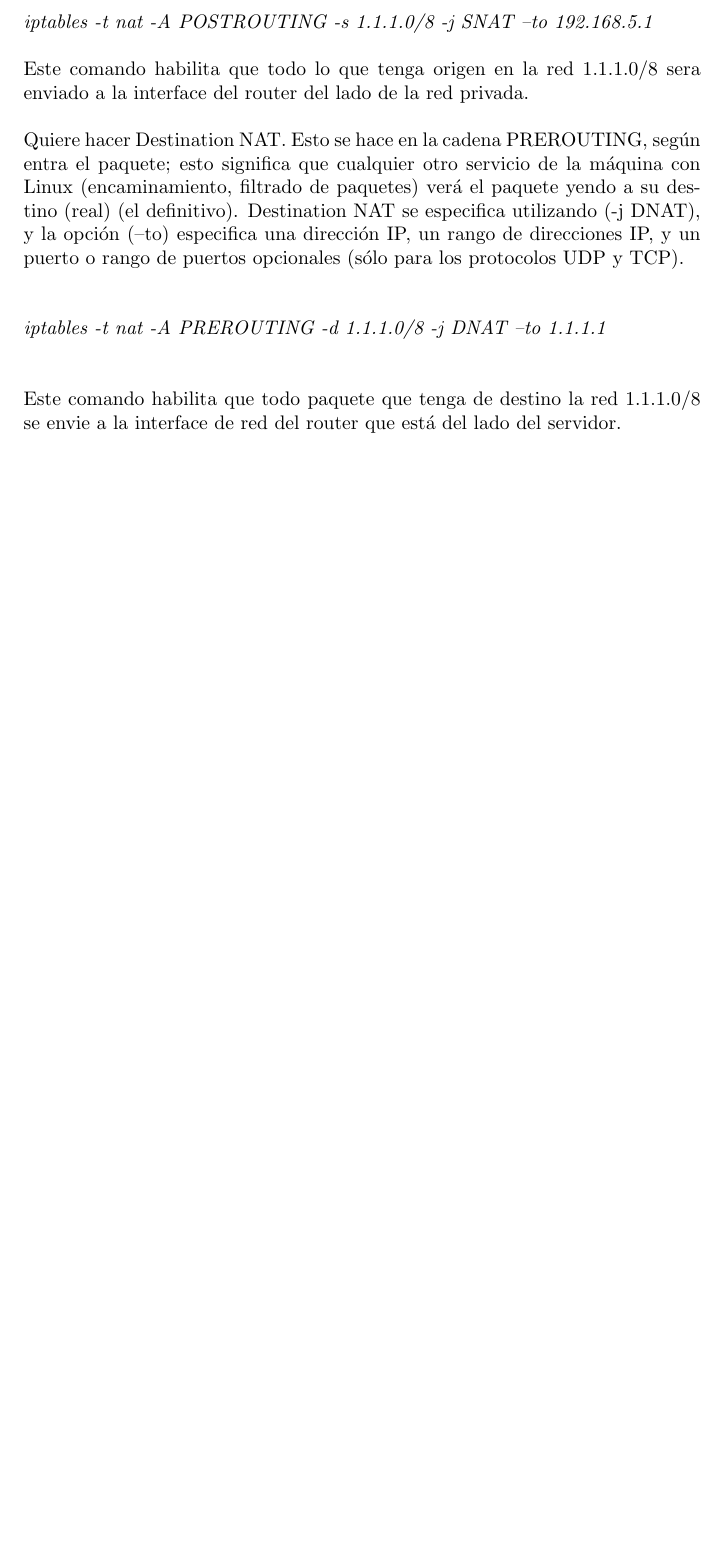
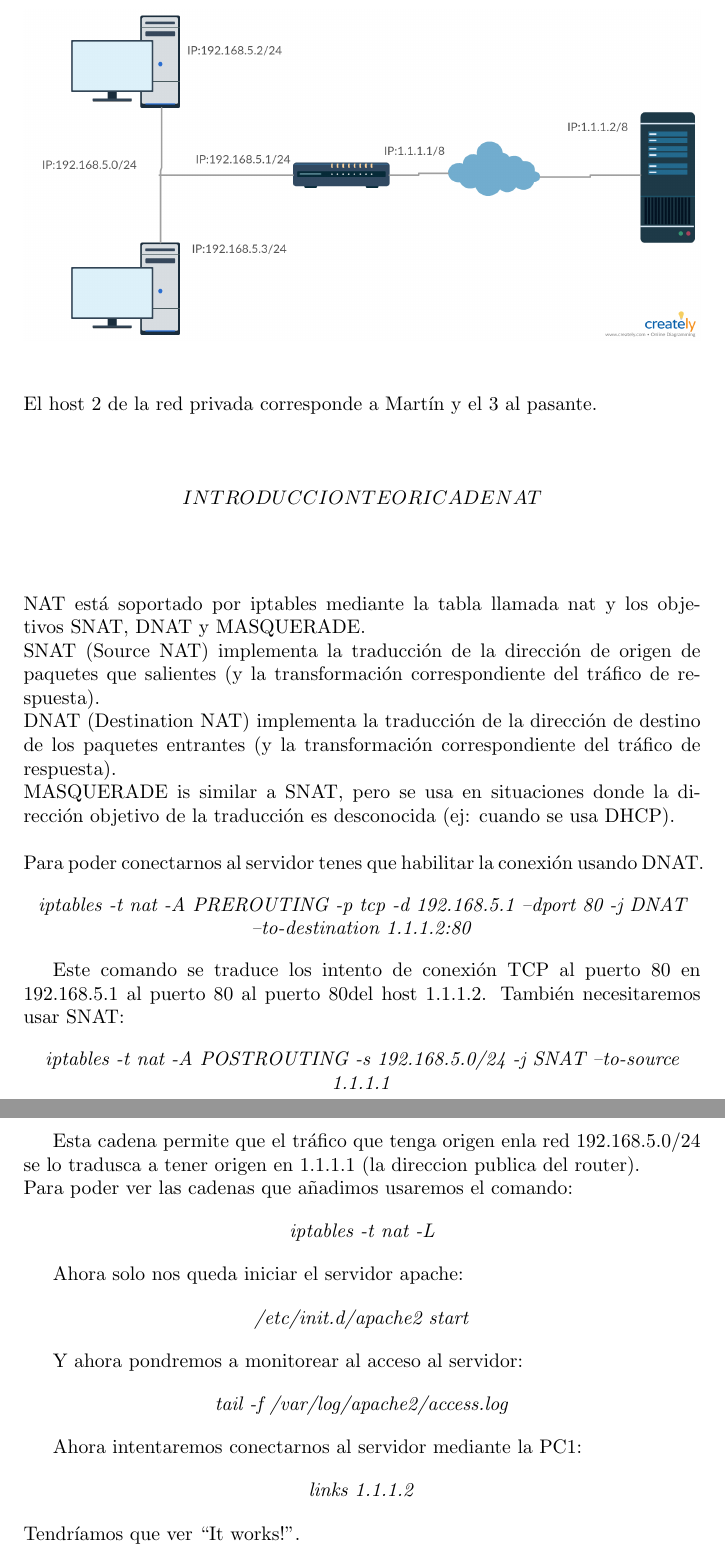
Before and after one commit to NielsenMax/ElTransporteUDPyTCP, a LaTeX document (labNat/introduccionNAT.tex): part of page 3 of 3 before the commit and two parts of pages 3 and 4 of 4 after it, the two joined at a grey line, cut at the place of the change, the shorter picture padded with empty space. Compiled offline with pdfLaTeX.

Commit message:
agregado el lab nat

```diff
--- a/labNat/introduccionNAT.tex
+++ b/labNat/introduccionNAT.tex
@@ -33,11 +33,50 @@ El Source NAT se especifica indicando (-j SNAT), y la opción (--to) especifica
-\textit{iptables -t nat -A POSTROUTING -s 1.1.1.0/8 -j SNAT --to 192.168.5.1}
-\\ \hfill \\
-Este comando habilita que todo lo que tenga origen en la red 1.1.1.0/8 sera enviado a la interface del router del lado de la red privada.
-\\ \hfill \\
-Quiere hacer Destination NAT. Esto se hace en la cadena PREROUTING, según entra el paquete; esto significa que cualquier otro servicio de la máquina con Linux (encaminamiento, filtrado de paquetes) verá el paquete yendo a su destino (real) (el definitivo).
-Destination NAT se especifica utilizando (-j DNAT), y la opción (--to) especifica una dirección IP, un rango de direcciones IP, y un puerto o rango de puertos opcionales (sólo para los protocolos UDP y TCP).\\\\ \hfill \\
-\textit{iptables -t nat -A PREROUTING -d 1.1.1.0/8 -j DNAT --to 1.1.1.1}
+El host 2 de la red privada corresponde a Martín y el 3 al pasante.
 \\\\ \hfill \\
-Este comando habilita que todo paquete que tenga de destino la red 1.1.1.0/8 se envie a la interface de red del router que está del lado del servidor.
+\[INTRODUCCION TEORICA DE NAT\]
+\\\\ \hfill \\
+NAT está soportado por iptables mediante la tabla llamada nat y los objetivos SNAT, DNAT y MASQUERADE. \\
+SNAT (Source NAT) implementa la traducción de la dirección de origen de paquetes que salientes (y la transformación correspondiente del tráfico de respuesta).\\
+DNAT (Destination NAT) implementa la traducción de la dirección de destino de los paquetes entrantes (y la transformación correspondiente del tráfico de respuesta).\\
+MASQUERADE is similar a SNAT, pero se usa en situaciones donde la dirección objetivo de la traducción es desconocida (ej: cuando se usa DHCP).\\
+\\
+Para poder conectarnos al servidor tenes que habilitar la conexión usando DNAT.
+
+\begin{center}
+	\textit{iptables -t nat -A PREROUTING -p tcp -d 192.168.5.1 --dport 80 -j DNAT --to-destination 1.1.1.2:80}
+\end{center}
+
+Este comando se traduce los intento de conexión TCP al puerto 80 en 192.168.5.1 al puerto 80 al puerto 80del host 1.1.1.2.
+También necesitaremos usar SNAT:
+
+\begin{center}
+	\textit{iptables -t nat -A POSTROUTING -s 192.168.5.0/24 -j SNAT --to-source 1.1.1.1}
+\end{center}
+
+Esta cadena permite que el tráfico que tenga origen enla red 192.168.5.0/24 se lo tradusca a tener origen en 1.1.1.1 (la direccion publica del router).\\
+Para poder ver las cadenas que añadimos usaremos el comando:
+
+\begin{center}
+	\textit{iptables -t nat -L}
+\end{center}
+
+Ahora solo nos queda iniciar el servidor apache:
+
+\begin{center}
+	\textit{/etc/init.d/apache2 start}
+\end{center}
+
+Y ahora pondremos a monitorear al acceso al servidor:
+
+\begin{center}
+	\textit{tail -f /var/log/apache2/access.log}
+\end{center}
+
+Ahora intentaremos conectarnos al servidor mediante la PC1:
+
+\begin{center}
+	\textit{links 1.1.1.2}
+\end{center}
+Tendríamos que ver “It works!”.
+
 
 \end{document}
```
Also changed, not shown: labNat/introduccionNAT.pdf, labNat/introduccionNAT.tex (10 more changed lines), 2 other files.
